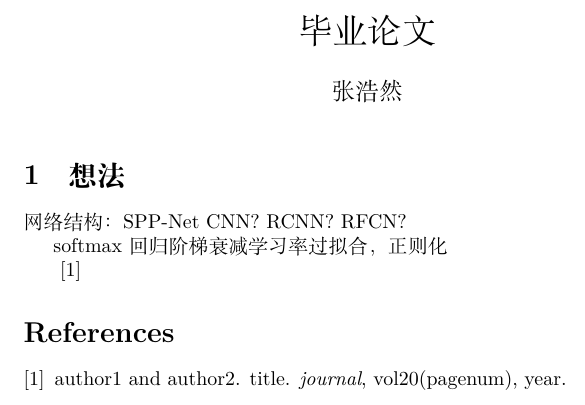
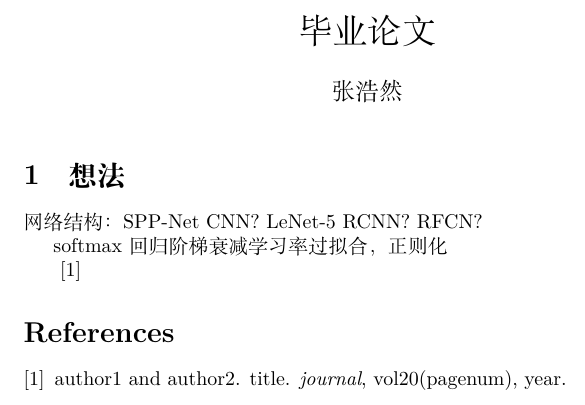
Before and after one commit to IshmaelHeathcliff/find-inline-formulae, a LaTeX document (Article/graduation.tex): part of the page, cut so that both start at the same text. Compiled offline with XeLaTeX; a missing font is replaced by an installed copy or a similar font.

Commit message:
thoughts about cnn

```diff
--- a/Article/graduation.tex
+++ b/Article/graduation.tex
@@ -18,6 +18,7 @@
 网络结构：
     SPP-Net
     CNN?
+        LeNet-5
     RCNN?
     RFCN?
 
```
